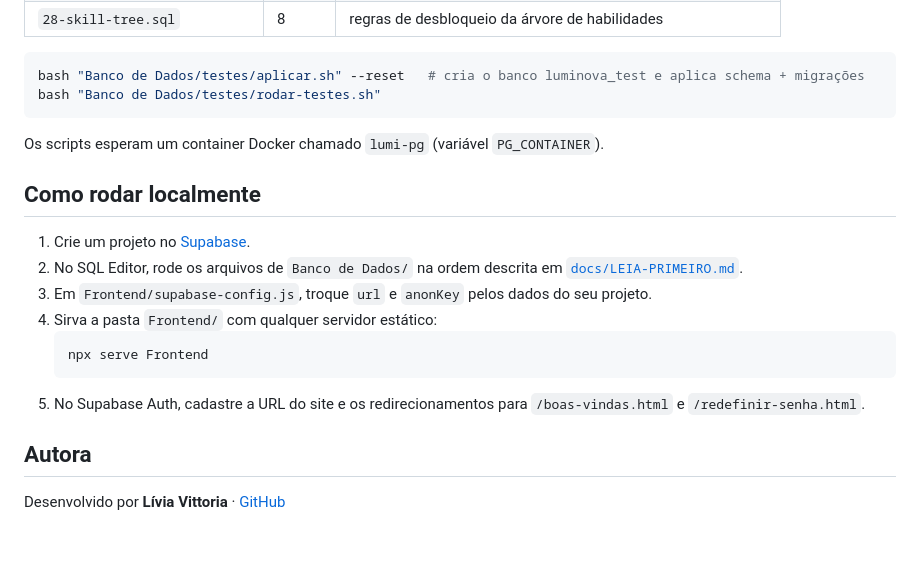
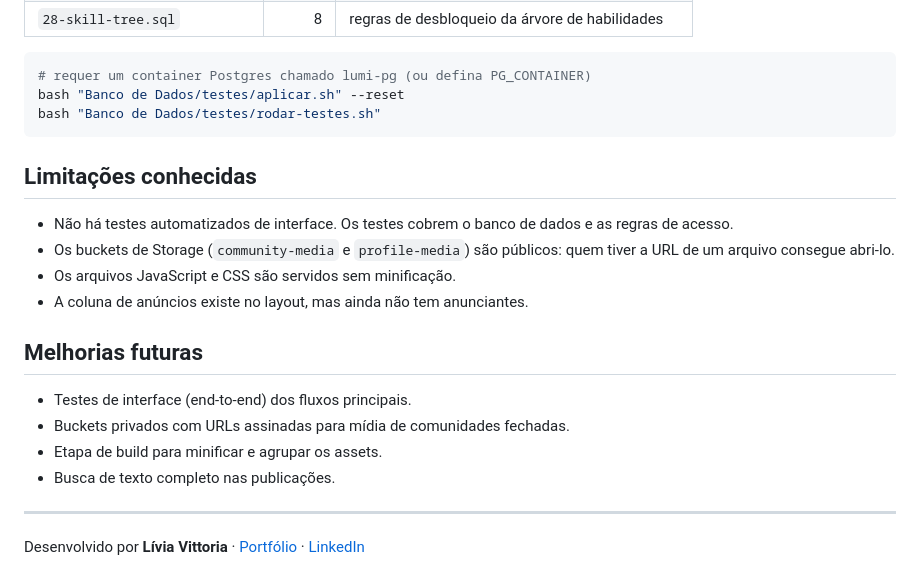
Before and after one commit to liviavittoria28-create/Luminova, a Markdown page: README.md, the part around one of its changes. Rendered like a GitHub page; blank space fills up the shorter version.

````diff
--- a/README.md
+++ b/README.md
@@ -62,23 +141,25 @@ São **81 testes SQL** que rodam contra um Postgres 16 local com um *stub* dos e
 | `28-skill-tree.sql` | 8 | regras de desbloqueio da árvore de habilidades |
 
 ```bash
-bash "Banco de Dados/testes/aplicar.sh" --reset   # cria o banco luminova_test e aplica schema + migrações
+# requer um container Postgres chamado lumi-pg (ou defina PG_CONTAINER)
+bash "Banco de Dados/testes/aplicar.sh" --reset
 bash "Banco de Dados/testes/rodar-testes.sh"
 ```
 
-Os scripts esperam um container Docker chamado `lumi-pg` (variável `PG_CONTAINER`).
+## Limitações conhecidas
 
-## Como rodar localmente
+- Não há testes automatizados de interface. Os testes cobrem o banco de dados e as regras de acesso.
+- Os buckets de Storage (`community-media` e `profile-media`) são públicos: quem tiver a URL de um arquivo consegue abri-lo.
+- Os arquivos JavaScript e CSS são servidos sem minificação.
+- A coluna de anúncios existe no layout, mas ainda não tem anunciantes.
 
-1. Crie um projeto no [Supabase](https://supabase.com).
-2. No SQL Editor, rode os arquivos de `Banco de Dados/` na ordem descrita em [`docs/LEIA-PRIMEIRO.md`](docs/LEIA-PRIMEIRO.md).
-3. Em `Frontend/supabase-config.js`, troque `url` e `anonKey` pelos dados do seu projeto.
-4. Sirva a pasta `Frontend/` com qualquer servidor estático:
-   ```bash
-   npx serve Frontend
-   ```
-5. No Supabase Auth, cadastre a URL do site e os redirecionamentos para `/boas-vindas.html` e `/redefinir-senha.html`.
+## Melhorias futuras
 
-## Autora
+- Testes de interface (end-to-end) dos fluxos principais.
+- Buckets privados com URLs assinadas para mídia de comunidades fechadas.
+- Etapa de build para minificar e agrupar os assets.
+- Busca de texto completo nas publicações.
 
-Desenvolvido por **Lívia Vittoria** · [GitHub](https://github.com/liviavittoria28-create)
+---
+
+Desenvolvido por **Lívia Vittoria** · [Portfólio](https://liviavittoria28-create.github.io) · [LinkedIn](https://www.linkedin.com/in/livia-vittoria-732b8a430/)
````
Also changed, not shown: other parts of README.md (+113 -34 lines), docs/screenshots/landing-escuro.jpg (added).
